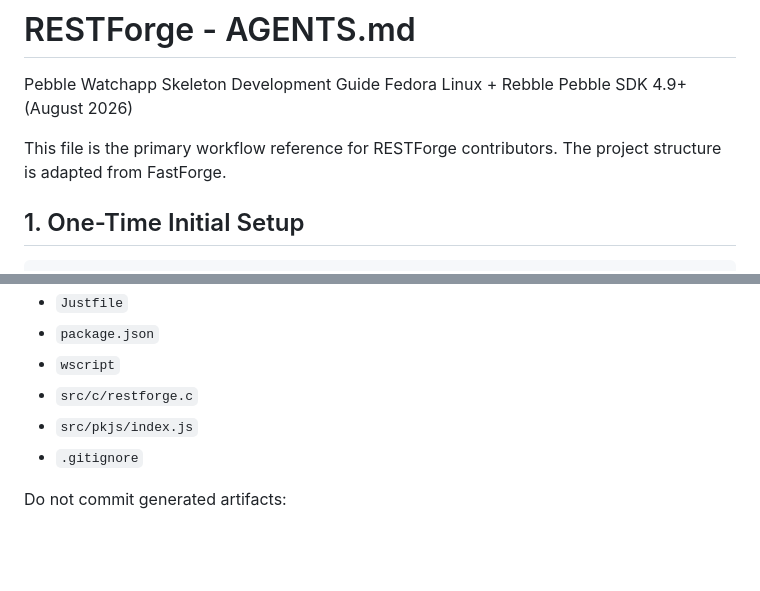
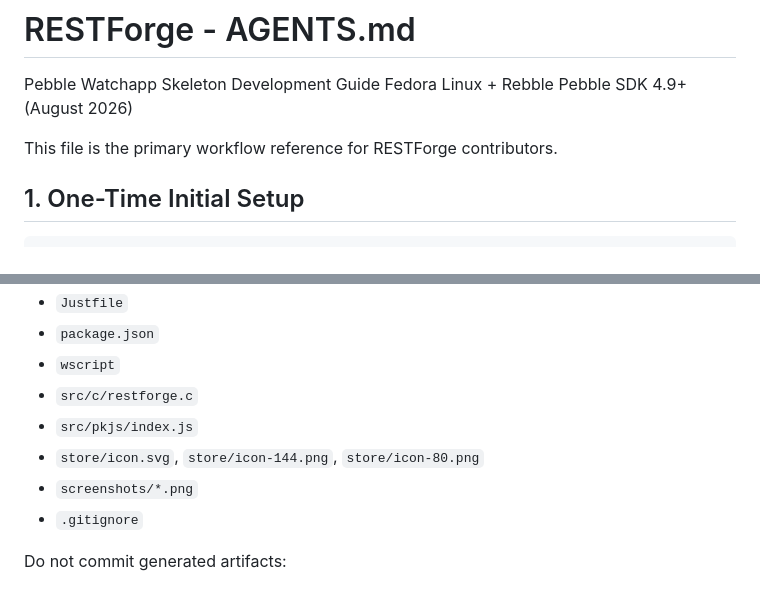
Before and after one commit to snonux/restforge, a Markdown page: AGENTS.md, 2 parts joined by grey strips. Rendered like a GitHub page; blank space fills up the shorter version.

```diff
--- a/AGENTS.md
+++ b/AGENTS.md
@@ -3,7 +3,6 @@ Pebble Watchapp Skeleton Development Guide
 Fedora Linux + Rebble Pebble SDK 4.9+ (August 2026)
 
 This file is the primary workflow reference for RESTForge contributors.
-The project structure is adapted from FastForge.
 
 ## 1. One-Time Initial Setup
 
@@ -74,6 +73,8 @@ Commit these project files when changed:
 - `wscript`
 - `src/c/restforge.c`
 - `src/pkjs/index.js`
+- `store/icon.svg`, `store/icon-144.png`, `store/icon-80.png`
+- `screenshots/*.png`
 - `.gitignore`
 
 Do not commit generated artifacts:
```
Also changed, not shown: README.md (+10 -2 lines), screenshots/basalt_01_main.png (added), screenshots/gabbro_01_main.png (added), 1 other file.
